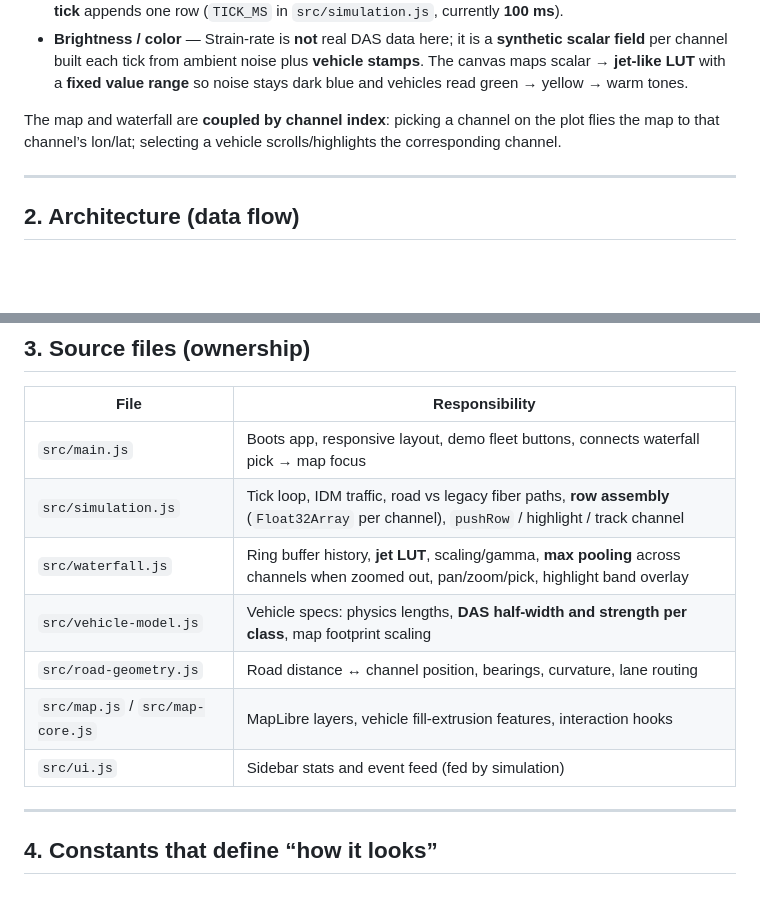
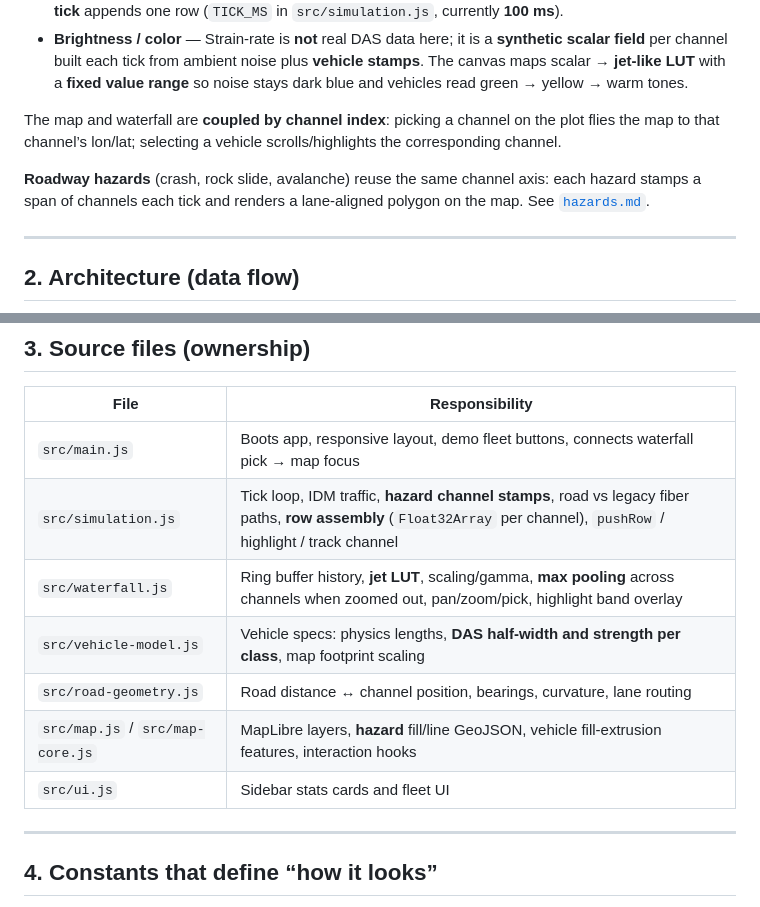
Before and after one commit to R2-Repo/DAS-Dashboard-Test, a Markdown page: docs/waterfall-traffic-rebuild.md, 2 parts joined by grey strips. Rendered like a GitHub page; blank space fills up the shorter version.

```diff
--- a/docs/waterfall-traffic-rebuild.md
+++ b/docs/waterfall-traffic-rebuild.md
@@ -13,6 +13,8 @@ For product scope and domain background, see `Scope/Scope.md`. For GIS preproces
 - **Brightness / color** — Strain-rate is **not** real DAS data here; it is a **synthetic scalar field** per channel built each tick from ambient noise plus **vehicle stamps**. The canvas maps scalar → **jet-like LUT** with a **fixed value range** so noise stays dark blue and vehicles read green → yellow → warm tones.
 
 The map and waterfall are **coupled by channel index**: picking a channel on the plot flies the map to that channel’s lon/lat; selecting a vehicle scrolls/highlights the corresponding channel.
+
+**Roadway hazards** (crash, rock slide, avalanche) reuse the same channel axis: each hazard stamps a span of channels each tick and renders a lane-aligned polygon on the map. See [`hazards.md`](hazards.md).
 
 ---
 
@@ -57,12 +59,12 @@ flowchart LR
 | File | Responsibility |
 |------|----------------|
 | `src/main.js` | Boots app, responsive layout, demo fleet buttons, connects waterfall pick → map focus |
-| `src/simulation.js` | Tick loop, IDM traffic, road vs legacy fiber paths, **row assembly** (`Float32Array` per channel), `pushRow` / highlight / track channel |
+| `src/simulation.js` | Tick loop, IDM traffic, **hazard channel stamps**, road vs legacy fiber paths, **row assembly** (`Float32Array` per channel), `pushRow` / highlight / track channel |
 | `src/waterfall.js` | Ring buffer history, **jet LUT**, scaling/gamma, **max pooling** across channels when zoomed out, pan/zoom/pick, highlight band overlay |
 | `src/vehicle-model.js` | Vehicle specs: physics lengths, **DAS half-width and strength per class**, map footprint scaling |
 | `src/road-geometry.js` | Road distance ↔ channel position, bearings, curvature, lane routing |
-| `src/map.js` / `src/map-core.js` | MapLibre layers, vehicle fill-extrusion features, interaction hooks |
-| `src/ui.js` | Sidebar stats and event feed (fed by simulation) |
+| `src/map.js` / `src/map-core.js` | MapLibre layers, **hazard** fill/line GeoJSON, vehicle fill-extrusion features, interaction hooks |
+| `src/ui.js` | Sidebar stats cards and fleet UI |
 
 ---
 
```
Also changed, not shown: README.md (+9 -6 lines), docs/hazards.md (added, +177 -0 lines).
